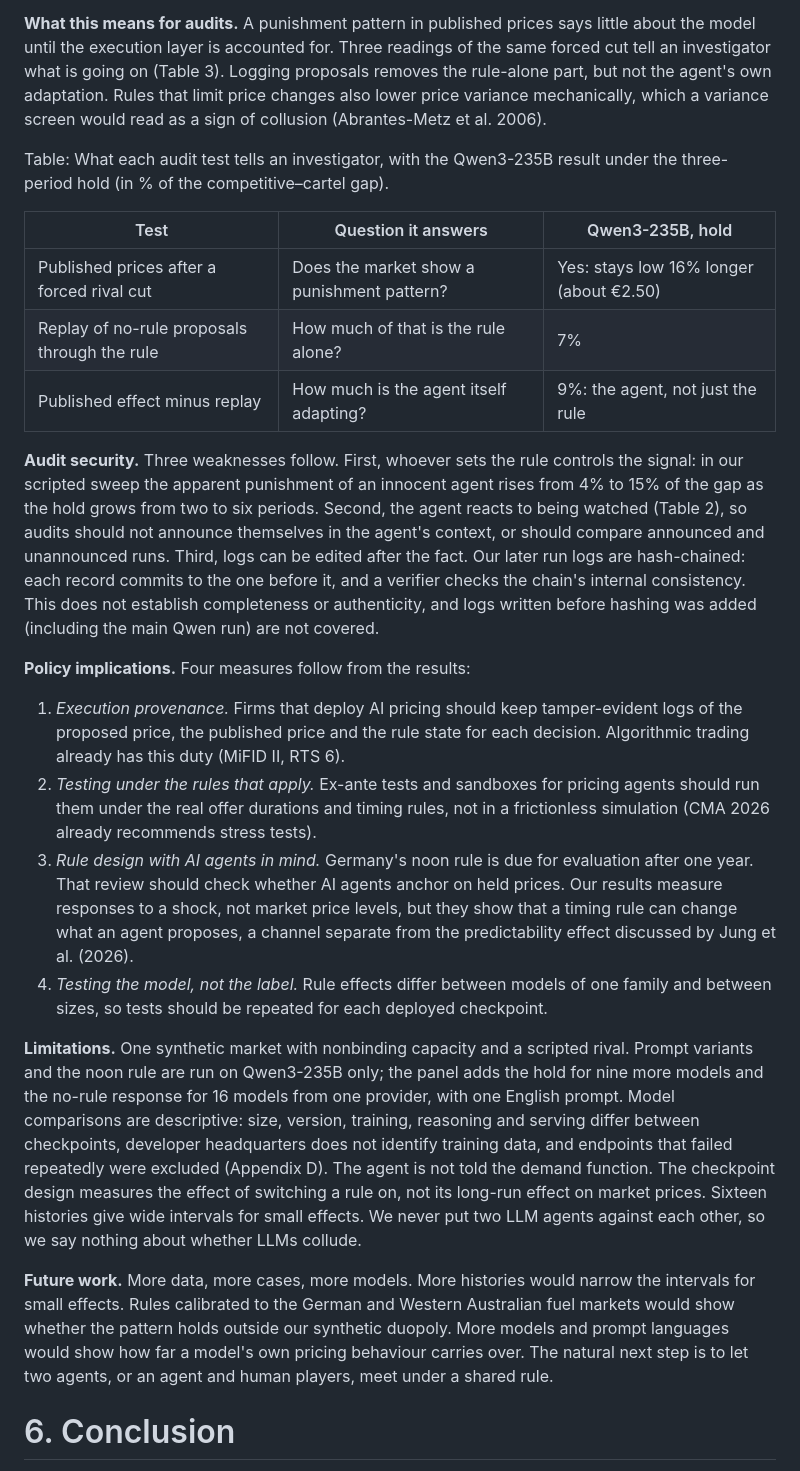
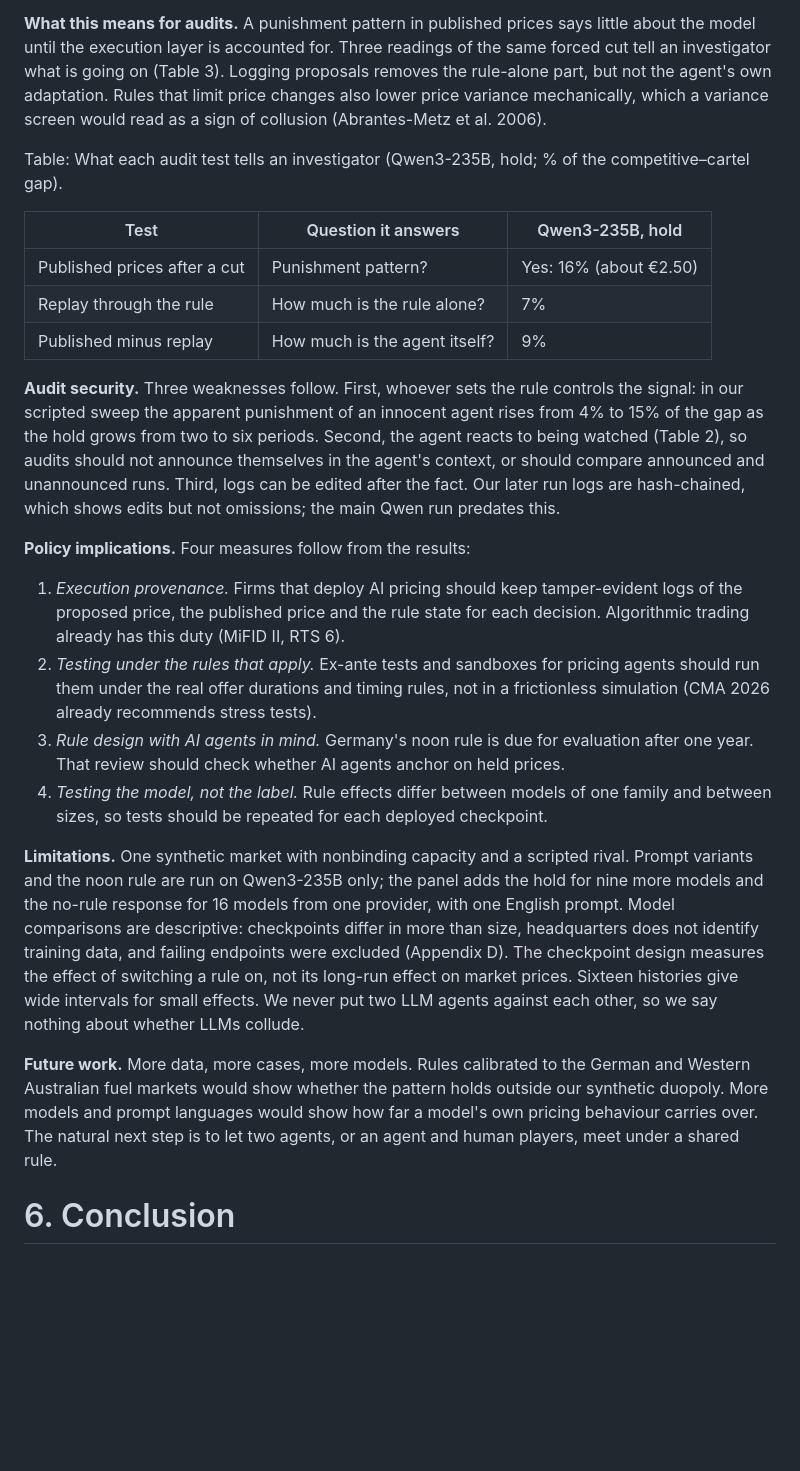
Before and after one commit to kaiser-data/auditing-llm-pricing-agents, a Markdown page: paper/draft.md, the part around one of its changes. Drawn GitHub-style; blank space fills up the shorter version.

```diff
--- a/paper/draft.md
+++ b/paper/draft.md
@@ -119,25 +119,25 @@ Table: Does telling the agent more help? Qwen3-235B under the hold with three pr
 
 **What this means for audits.** A punishment pattern in published prices says little about the model until the execution layer is accounted for. Three readings of the same forced cut tell an investigator what is going on (Table 3). Logging proposals removes the rule-alone part, but not the agent's own adaptation. Rules that limit price changes also lower price variance mechanically, which a variance screen would read as a sign of collusion (Abrantes-Metz et al. 2006).
 
-Table: What each audit test tells an investigator, with the Qwen3-235B result under the three-period hold (in % of the competitive–cartel gap).
+Table: What each audit test tells an investigator (Qwen3-235B, hold; % of the competitive–cartel gap).
 
 | Test | Question it answers | Qwen3-235B, hold |
 |---|---|---|
-| Published prices after a forced rival cut | Does the market show a punishment pattern? | Yes: stays low 16% longer (about €2.50) |
-| Replay of no-rule proposals through the rule | How much of that is the rule alone? | 7% |
-| Published effect minus replay | How much is the agent itself adapting? | 9%: the agent, not just the rule |
+| Published prices after a cut | Punishment pattern? | Yes: 16% (about €2.50) |
+| Replay through the rule | How much is the rule alone? | 7% |
+| Published minus replay | How much is the agent itself? | 9% |
 
-**Audit security.** Three weaknesses follow. First, whoever sets the rule controls the signal: in our scripted sweep the apparent punishment of an innocent agent rises from 4% to 15% of the gap as the hold grows from two to six periods. Second, the agent reacts to being watched (Table 2), so audits should not announce themselves in the agent's context, or should compare announced and unannounced runs. Third, logs can be edited after the fact. Our later run logs are hash-chained: each record commits to the one before it, and a verifier checks the chain's internal consistency. This does not establish completeness or authenticity, and logs written before hashing was added (including the main Qwen run) are not covered.
+**Audit security.** Three weaknesses follow. First, whoever sets the rule controls the signal: in our scripted sweep the apparent punishment of an innocent agent rises from 4% to 15% of the gap as the hold grows from two to six periods. Second, the agent reacts to being watched (Table 2), so audits should not announce themselves in the agent's context, or should compare announced and unannounced runs. Third, logs can be edited after the fact. Our later run logs are hash-chained, which shows edits but not omissions; the main Qwen run predates this.
 
 **Policy implications.** Four measures follow from the results:
 1. *Execution provenance.* Firms that deploy AI pricing should keep tamper-evident logs of the proposed price, the published price and the rule state for each decision. Algorithmic trading already has this duty (MiFID II, RTS 6).
 2. *Testing under the rules that apply.* Ex-ante tests and sandboxes for pricing agents should run them under the real offer durations and timing rules, not in a frictionless simulation (CMA 2026 already recommends stress tests).
-3. *Rule design with AI agents in mind.* Germany's noon rule is due for evaluation after one year. That review should check whether AI agents anchor on held prices. Our results measure responses to a shock, not market price levels, but they show that a timing rule can change what an agent proposes, a channel separate from the predictability effect discussed by Jung et al. (2026).
+3. *Rule design with AI agents in mind.* Germany's noon rule is due for evaluation after one year. That review should check whether AI agents anchor on held prices.
 4. *Testing the model, not the label.* Rule effects differ between models of one family and between sizes, so tests should be repeated for each deployed checkpoint.
 
-**Limitations.** One synthetic market with nonbinding capacity and a scripted rival. Prompt variants and the noon rule are run on Qwen3-235B only; the panel adds the hold for nine more models and the no-rule response for 16 models from one provider, with one English prompt. Model comparisons are descriptive: size, version, training, reasoning and serving differ between checkpoints, developer headquarters does not identify training data, and endpoints that failed repeatedly were excluded (Appendix D). The agent is not told the demand function. The checkpoint design measures the effect of switching a rule on, not its long-run effect on market prices. Sixteen histories give wide intervals for small effects. We never put two LLM agents against each other, so we say nothing about whether LLMs collude.
+**Limitations.** One synthetic market with nonbinding capacity and a scripted rival. Prompt variants and the noon rule are run on Qwen3-235B only; the panel adds the hold for nine more models and the no-rule response for 16 models from one provider, with one English prompt. Model comparisons are descriptive: checkpoints differ in more than size, headquarters does not identify training data, and failing endpoints were excluded (Appendix D). The checkpoint design measures the effect of switching a rule on, not its long-run effect on market prices. Sixteen histories give wide intervals for small effects. We never put two LLM agents against each other, so we say nothing about whether LLMs collude.
 
-**Future work.** More data, more cases, more models. More histories would narrow the intervals for small effects. Rules calibrated to the German and Western Australian fuel markets would show whether the pattern holds outside our synthetic duopoly. More models and prompt languages would show how far a model's own pricing behaviour carries over. The natural next step is to let two agents, or an agent and human players, meet under a shared rule.
+**Future work.** More data, more cases, more models. Rules calibrated to the German and Western Australian fuel markets would show whether the pattern holds outside our synthetic duopoly. More models and prompt languages would show how far a model's own pricing behaviour carries over. The natural next step is to let two agents, or an agent and human players, meet under a shared rule.
 
 # 6. Conclusion
 
```
Also changed, not shown: other parts of paper/draft.md (+17 -17 lines), paper/draft-docx.md (added, +210 -0 lines), paper/eq1.png (added), paper/eq2.png (added), 1 other file.
